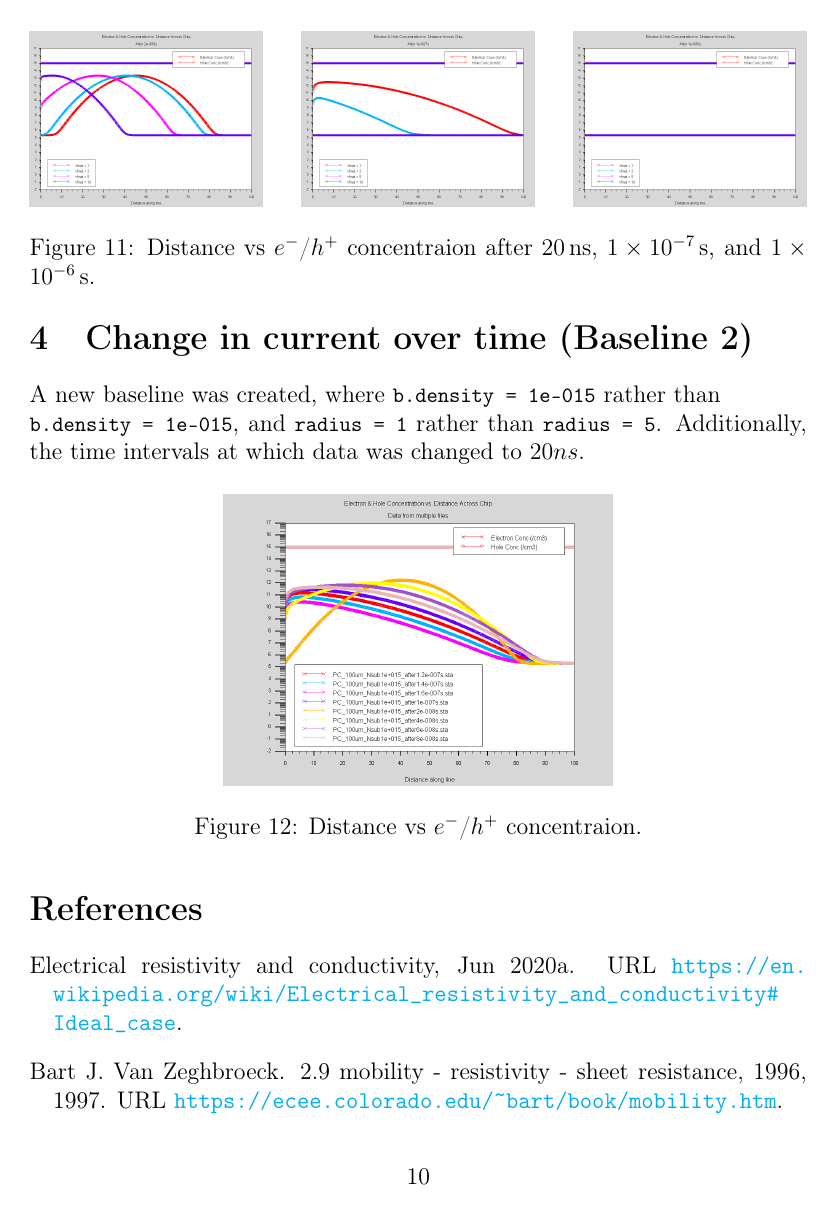
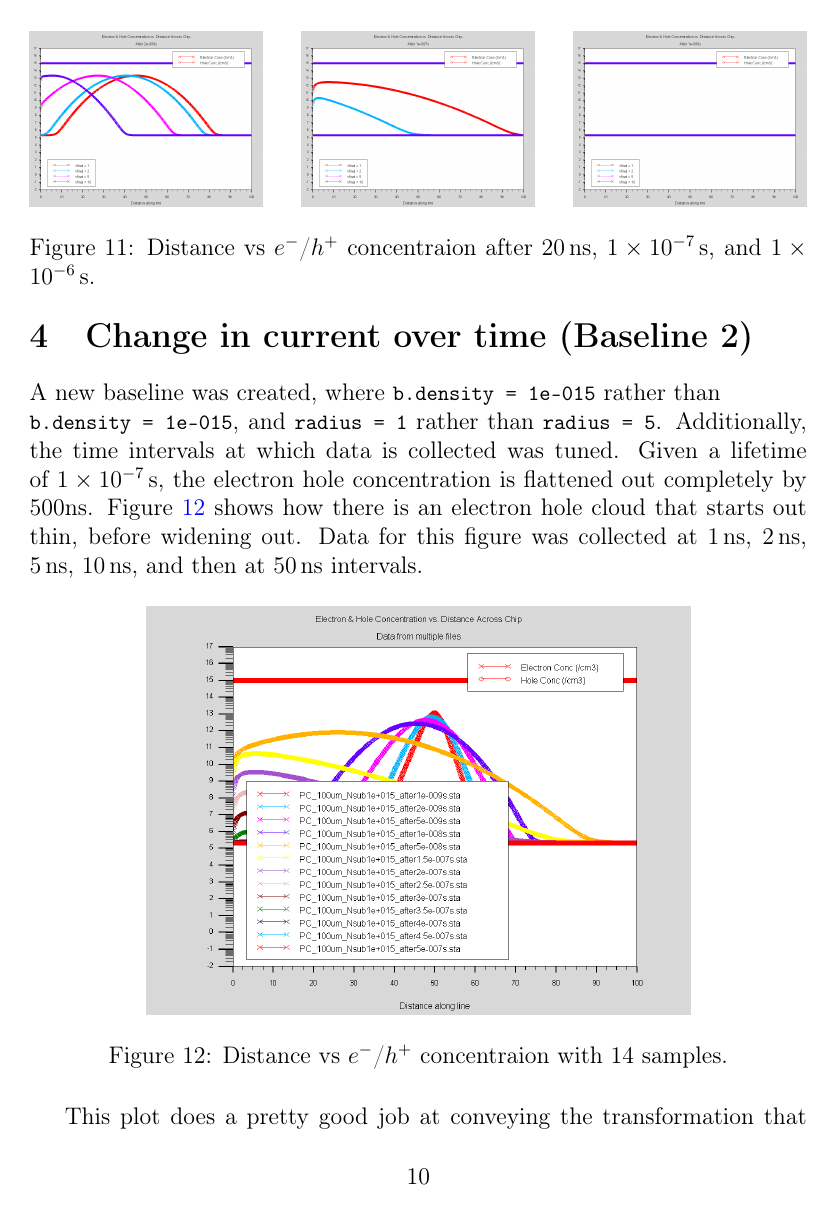
Before and after one commit to CodingKoopa/photoconductors, a LaTeX document (notes/Experiments.tex): page 10 of 11 before the commit and page 10 of 12 after it. Compiled offline with pdfLaTeX.

Commit message:
Add new baseline.

```diff
--- a/notes/Experiments.tex
+++ b/notes/Experiments.tex
@@ -232,4 +232,13 @@ To further study this, the density of electron-hole pairs present in the single-
   \section{Change in current over time (Baseline 2)}
 
   % Break this line to prevent an overful hbox.
-  A new baseline was created, where \lstinline{b.density = 1e-015} rather than \\\lstinline{b.density = 1e-015}, and \lstinline{radius = 1} rather than \lstinline{radius = 5}. Additionally, the time intervals at which data was changed to $20ns$.
+  A new baseline was created, where \lstinline{b.density = 1e-015} rather than \\\lstinline{b.density = 1e-015}, and \lstinline{radius = 1} rather than \lstinline{radius = 5}. Additionally, the time intervals at which data is collected was tuned. Given a lifetime of $\SI{1e-7}{s}$, the electron hole concentration is flattened out completely by 500ns. Figure \ref{fig:n4n10} shows how there is an electron hole cloud that starts out thin, before widening out. Data for this figure was collected at $\SI{1}{ns}$, $\SI{2}{ns}$, $\SI{5}{ns}$, $\SI{10}{ns}$, and then at $\SI{50}{ns}$ intervals.
+
+  \begin{figure}[H]
+    \centering
+    \includegraphics[width=0.7\textwidth]{n4n10}
+    \caption{Distance vs $e^-$/$h^+$ concentraion with 14 samples.}
+    \label{fig:n4n10}
+  \end{figure}
+
+  This plot does a pretty good job at conveying the transformation that the electron hole cloud undergoes, but there are a couple of considerations to have, moving forward.
```
Also changed, not shown: data/time_v_current_base_2/n30.png (deleted), data/time_v_current_base_2/n32.png (added), data/time_v_current_base_2/n32key.png (added), data/time_v_current_base_2/n4n10.png (added), data/time_v_current_base_2/n4n20.png (added), data/time_v_current_base_2/n4n20key.png (added), data/time_v_current_base_2/n8.png, data/time_v_current_base_2/upto100ns.png (added), notes/Experiments.tex (14 more changed lines).
